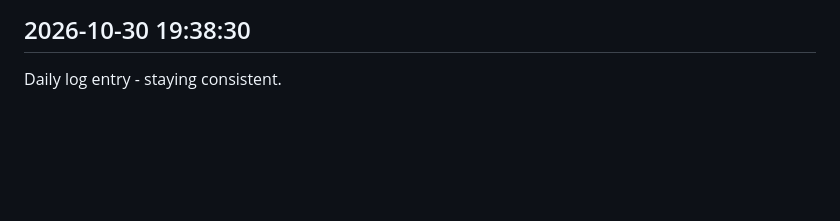
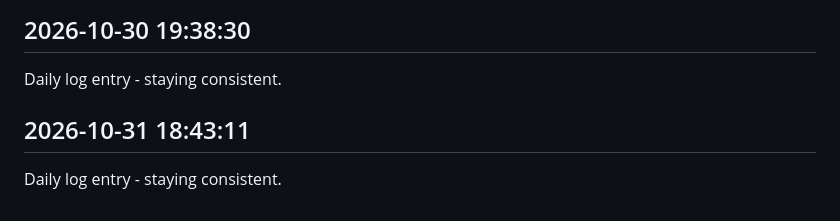
Before and after one commit to Rishi-212005/Library-Seat-Management-System, a Markdown page: journal.md, the part around the change. Rendered like a GitHub page; blank space fills up the shorter version.

Commit message:
daily update 2026-10-31

```diff
--- a/journal.md
+++ b/journal.md
@@ -367,3 +367,6 @@ Daily log entry - staying consistent.
 
 ## 2026-10-30 19:38:30
 Daily log entry - staying consistent.
+
+## 2026-10-31 18:43:11
+Daily log entry - staying consistent.
```
